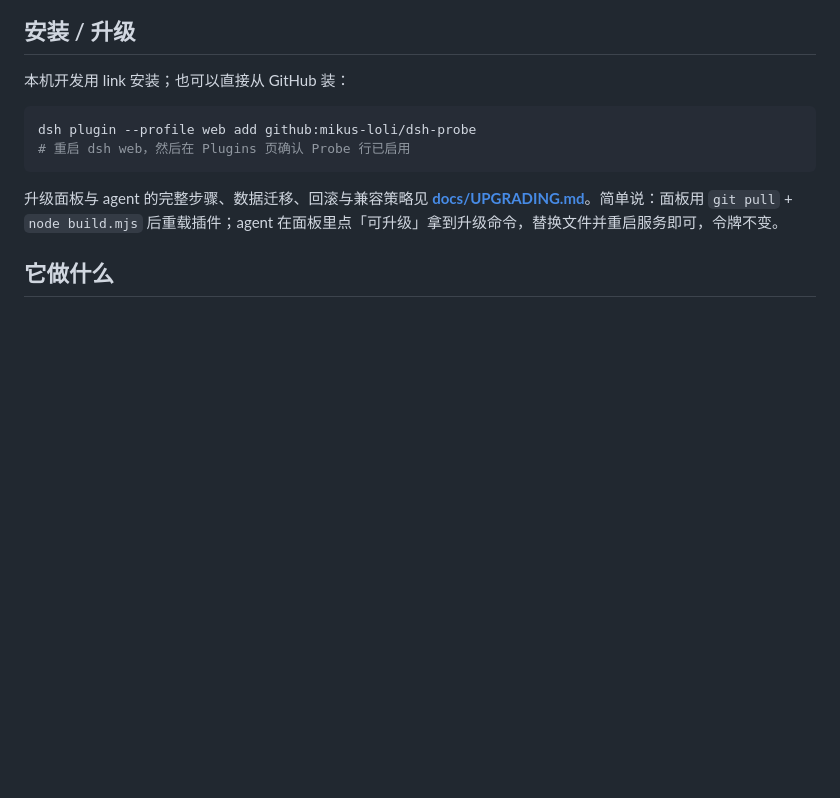
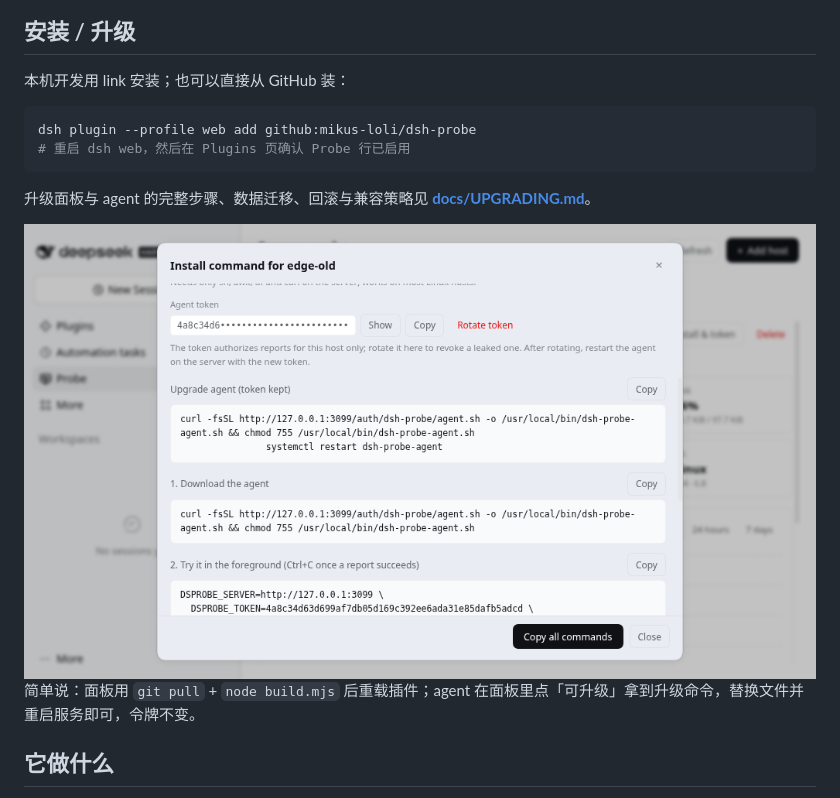
Before and after one commit to mikus-loli/dsh-probe, a Markdown page: README.md, the part around the change. Drawn GitHub-style; pictures changed too: docs/upgrade.png (added); blank space fills up the shorter version.

Commit message:
ui: wrap long command blocks; document the agent upgrade dialog

````diff
--- a/README.md
+++ b/README.md
@@ -40,7 +40,10 @@ dsh plugin --profile web add github:mikus-loli/dsh-probe
 # 重启 dsh web，然后在 Plugins 页确认 Probe 行已启用
 ```
 
-升级面板与 agent 的完整步骤、数据迁移、回滚与兼容策略见 **[docs/UPGRADING.md](docs/UPGRADING.md)**。简单说：面板用 `git pull` + `node build.mjs` 后重载插件；agent 在面板里点「可升级」拿到升级命令，替换文件并重启服务即可，令牌不变。
+升级面板与 agent 的完整步骤、数据迁移、回滚与兼容策略见 **[docs/UPGRADING.md](docs/UPGRADING.md)**。
+
+![升级 Agent](docs/upgrade.png)
+简单说：面板用 `git pull` + `node build.mjs` 后重载插件；agent 在面板里点「可升级」拿到升级命令，替换文件并重启服务即可，令牌不变。
 
 ## 它做什么
 
````
Also changed, not shown: 3 other files.
